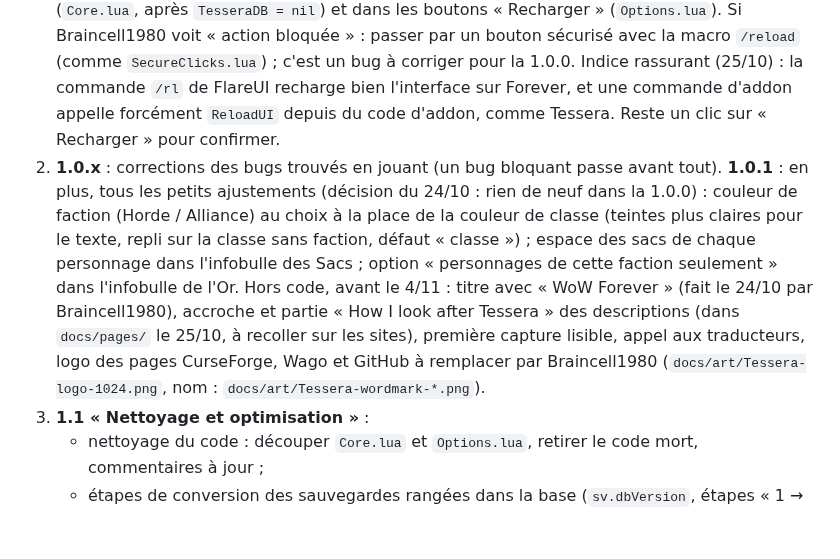
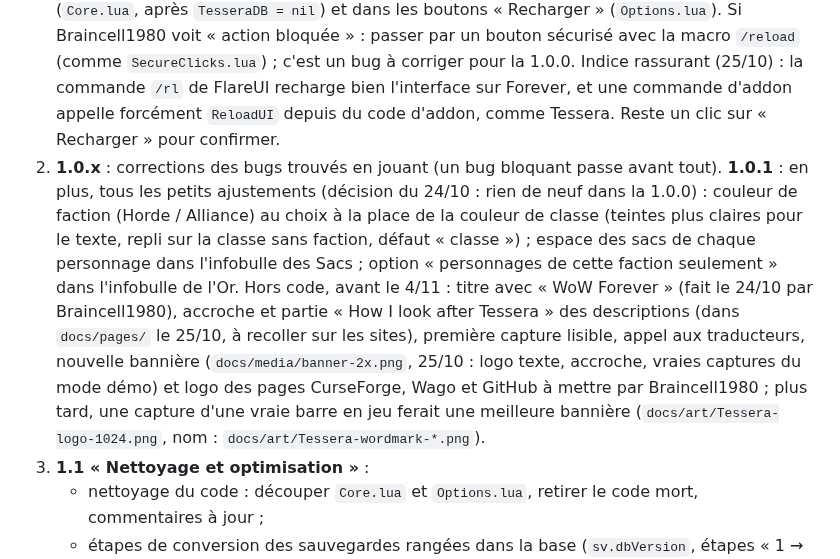
Before and after one commit to Brainc3ll/Tessera, a Markdown page: docs/A-REPRENDRE.md, the part around the change. GitHub-like rendering; blank space fills up the shorter version.

```diff
--- a/docs/A-REPRENDRE.md
+++ b/docs/A-REPRENDRE.md
@@ -29,7 +29,7 @@ Décidé le 24/10 : **les versions après la 1.0 servent d'abord à corriger, ne
 1. **1.0.0 le 4/11** : la 1.0.0-rc9-hotfix + la nouvelle icône (décidée le 25/10 par Braincell1980 : un T en Outfit et une tesselle dorée sur turquoise ; nom « Tessera. » pour les pages, dans `docs/art`) ; le .toc dit déjà 1.0.0 et l'entrée « 1.0.0 » du changelog est ouverte (sans date) : à la publication, ajouter l'intro « Première version stable » (historique git de `Changelog.lua`, juste avant « Release 1.0.0-rc9 ») et la date.
    **À vérifier en jeu avant** (25/10) : `ReloadUI()` serait protégé sur Forever d'après `Thunderz96/forever-addon-kit` (mesuré sur la bêta de septembre, peut-être corrigé depuis). Tessera l'appelle dans « Tout réinitialiser » / `/tessera reset` (`Core.lua`, après `TesseraDB = nil`) et dans les boutons « Recharger » (`Options.lua`). Si Braincell1980 voit « action bloquée » : passer par un bouton sécurisé avec la macro `/reload` (comme `SecureClicks.lua`) ; c'est un bug à corriger pour la 1.0.0. Indice rassurant (25/10) : la commande `/rl` de FlareUI recharge bien l'interface sur Forever, et une commande d'addon appelle forcément `ReloadUI` depuis du code d'addon, comme Tessera. Reste un clic sur « Recharger » pour confirmer.
 2. **1.0.x** : corrections des bugs trouvés en jouant (un bug bloquant passe avant tout).
-   **1.0.1** : en plus, tous les petits ajustements (décision du 24/10 : rien de neuf dans la 1.0.0) : couleur de faction (Horde / Alliance) au choix à la place de la couleur de classe (teintes plus claires pour le texte, repli sur la classe sans faction, défaut « classe ») ; espace des sacs de chaque personnage dans l'infobulle des Sacs ; option « personnages de cette faction seulement » dans l'infobulle de l'Or. Hors code, avant le 4/11 : titre avec « WoW Forever » (fait le 24/10 par Braincell1980), accroche et partie « How I look after Tessera » des descriptions (dans `docs/pages/` le 25/10, à recoller sur les sites), première capture lisible, appel aux traducteurs, logo des pages CurseForge, Wago et GitHub à remplacer par Braincell1980 (`docs/art/Tessera-logo-1024.png`, nom : `docs/art/Tessera-wordmark-*.png`).
+   **1.0.1** : en plus, tous les petits ajustements (décision du 24/10 : rien de neuf dans la 1.0.0) : couleur de faction (Horde / Alliance) au choix à la place de la couleur de classe (teintes plus claires pour le texte, repli sur la classe sans faction, défaut « classe ») ; espace des sacs de chaque personnage dans l'infobulle des Sacs ; option « personnages de cette faction seulement » dans l'infobulle de l'Or. Hors code, avant le 4/11 : titre avec « WoW Forever » (fait le 24/10 par Braincell1980), accroche et partie « How I look after Tessera » des descriptions (dans `docs/pages/` le 25/10, à recoller sur les sites), première capture lisible, appel aux traducteurs, nouvelle bannière (`docs/media/banner-2x.png`, 25/10 : logo texte, accroche, vraies captures du mode démo) et logo des pages CurseForge, Wago et GitHub à mettre par Braincell1980 ; plus tard, une capture d'une vraie barre en jeu ferait une meilleure bannière (`docs/art/Tessera-logo-1024.png`, nom : `docs/art/Tessera-wordmark-*.png`).
 3. **1.1 « Nettoyage et optimisation »** :
    - nettoyage du code : découper `Core.lua` et `Options.lua`, retirer le code mort, commentaires à jour ;
    - étapes de conversion des sauvegardes rangées dans la base (`sv.dbVersion`, étapes « 1 → 2 → 3 » jouées une fois au chargement) ;
```
Also changed, not shown: README.md (+1 -1 lines), docs/README.md (+1 -1 lines), docs/media/banner-2x.png (added), docs/media/banner.gif (deleted), docs/media/banner.png (added).
